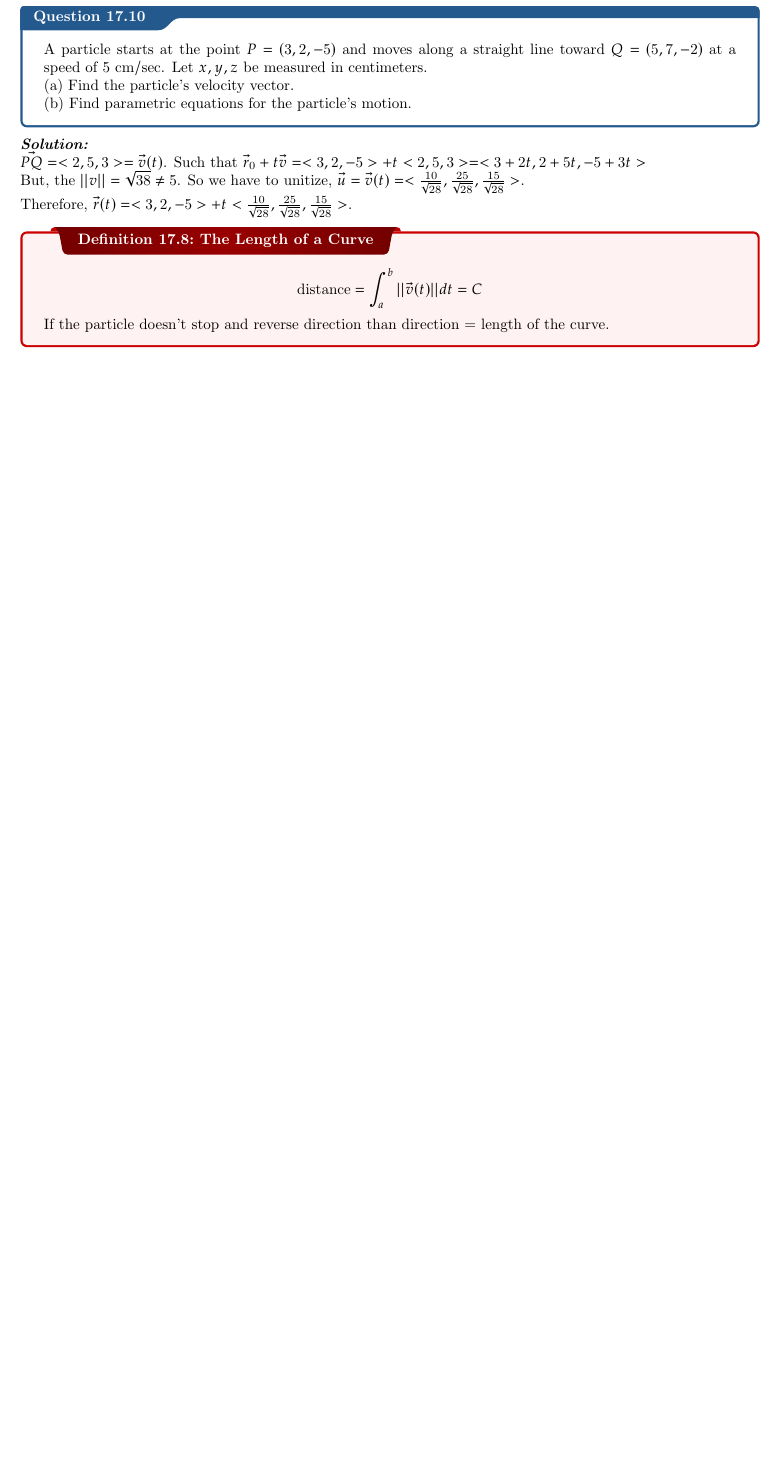
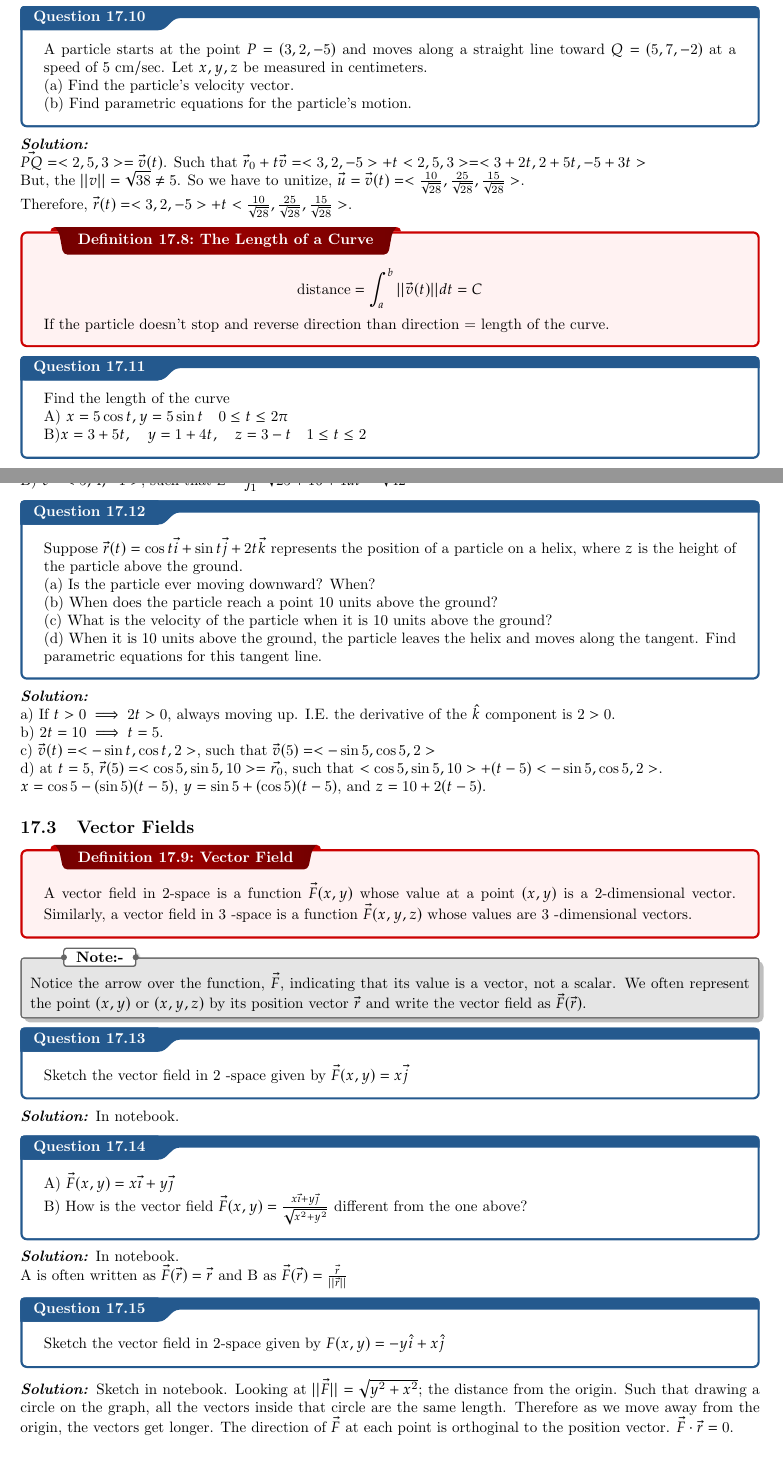
Before and after one commit to jeremiahvuong/math263, a LaTeX document (main.tex): part of page 44 of 44 before the commit and two parts of pages 44 and 45 of 46 after it, the two joined at a grey line, cut so that both start at the same text, the shorter picture padded with empty space. Compiled offline with pdfLaTeX.

Commit message:
new: 11/1

```diff
--- a/main.tex
+++ b/main.tex
@@ -1396,3 +1396,49 @@ Therefore, $\vec{r}(t) = <3,2,-5> + t<\frac{10}{\sqrt{28}}, \frac{25}{\sqrt{28}}
   $$\text{distance} = \int_a^b ||\vec{v}(t)|| dt = C$$
   If the particle doesn't stop and reverse direction than direction = length of the curve.
 }
+\qs{}{
+  Find the length of the curve \\
+  A) $x=5 \cos t, y=5 \sin t \quad 0 \leq t \leq 2 \pi$ \\
+  B)$x=3+5 t, \quad y=1+4 t, \quad z=3-t \quad 1 \leq t \leq 2$
+}
+\sol \\
+A) $L = \int_0^{2\pi} \sqrt{25\sin^2 t + 25 \cos^2 t} dt = 10\pi$. We could also say $C = 2\pi r = 10\pi$.
+\double
+B) $\vec{v} = <5,4,-1>$, such that $L = \int_1^2 \sqrt{25+16+1} dt = \sqrt{42}$
+\qs{}{
+  Suppose $\vec{r}(t)=\cos t \vec{i}+\sin t \vec{j}+2 t \vec{k}$ represents the position of a particle on a helix, where $z$ is the height of the particle above the ground. \\
+(a) Is the particle ever moving downward? When? \\
+(b) When does the particle reach a point 10 units above the ground? \\
+(c) What is the velocity of the particle when it is 10 units above the ground? \\
+(d) When it is 10 units above the ground, the particle leaves the helix and moves along the tangent. Find parametric equations for this tangent line.
+}
+\sol \\
+a) If $t>0 \implies 2t>0$, always moving up. I.E. the derivative of the $\khat$ component is $2>0$. \\
+b) $2t = 10 \implies t = 5$. \\
+c) $\vec{v}(t)= <-\sin t, \cos t, 2>$, such that $\vec{v}(5) = <-\sin 5, \cos 5, 2>$ \\
+d) at $t=5$, $\vec{r}(5) = <\cos 5, \sin 5, 10> = \vec{r_0}$, such that $<\cos 5, \sin 5, 10> + (t-5)<-\sin 5, \cos 5, 2>$. \\
+$x = \cos 5 - (\sin 5) (t-5)$, $y = \sin 5 + (\cos 5) (t-5)$, and $z = 10 + 2(t-5)$.
+
+\subsection{Vector Fields}
+\dfn{Vector Field}{
+  A vector field in 2-space is a function $\vec{F}(x, y)$ whose value at a point $(x, y)$ is a 2-dimensional vector. Similarly, a vector field in 3 -space is a function $\vec{F}(x, y, z)$ whose values are 3 -dimensional vectors.
+}
+\nt{
+  Notice the arrow over the function, $\vec{F}$, indicating that its value is a vector, not a scalar. We often represent the point $(x, y)$ or $(x, y, z)$ by its position vector $\vec{r}$ and write the vector field as $\vec{F}(\vec{r})$.
+}
+\qs{}{
+  Sketch the vector field in 2 -space given by $\vec{F}(x, y)=x \vec{j}$
+}
+\sol In notebook.
+\qs{}{
+  A) $\vec{F}(x, y)=x \vec{\imath}+y \vec{\jmath}$ \\
+  B) How is the vector field $\vec{F}(x, y)=\frac{x \vec{\imath}+y \vec{\jmath}}{\sqrt{x^2+y^2}}$ different from the one above?
+}
+\sol In notebook.\\
+A is often written as $\vec{F}(\vec{r}) = \vec{r}$ and B as $\vec{F}(\vec{r}) = \frac{\vec{r}}{||\vec{r}||}$
+\qs{}{
+  Sketch the vector field in 2-space given by $F(x, y)=-y \ihat+x \jhat$
+}
+\sol Sketch in notebook. Looking at $||\vec{F}|| = \sqrt{y^2 +x^2}$; the distance from the origin. Such that drawing a circle on the graph, all the vectors inside that circle are the same length. Therefore as we move away from the origin, the vectors get longer.
+The direction of $\vec{F}$ at each point is orthoginal to the position vector. $\vec{F} \cdot \vec{r} = 0$.
+\subsection{The Flow of a Vector Field}
```
Also changed, not shown: main.tex (5 more changed lines).
